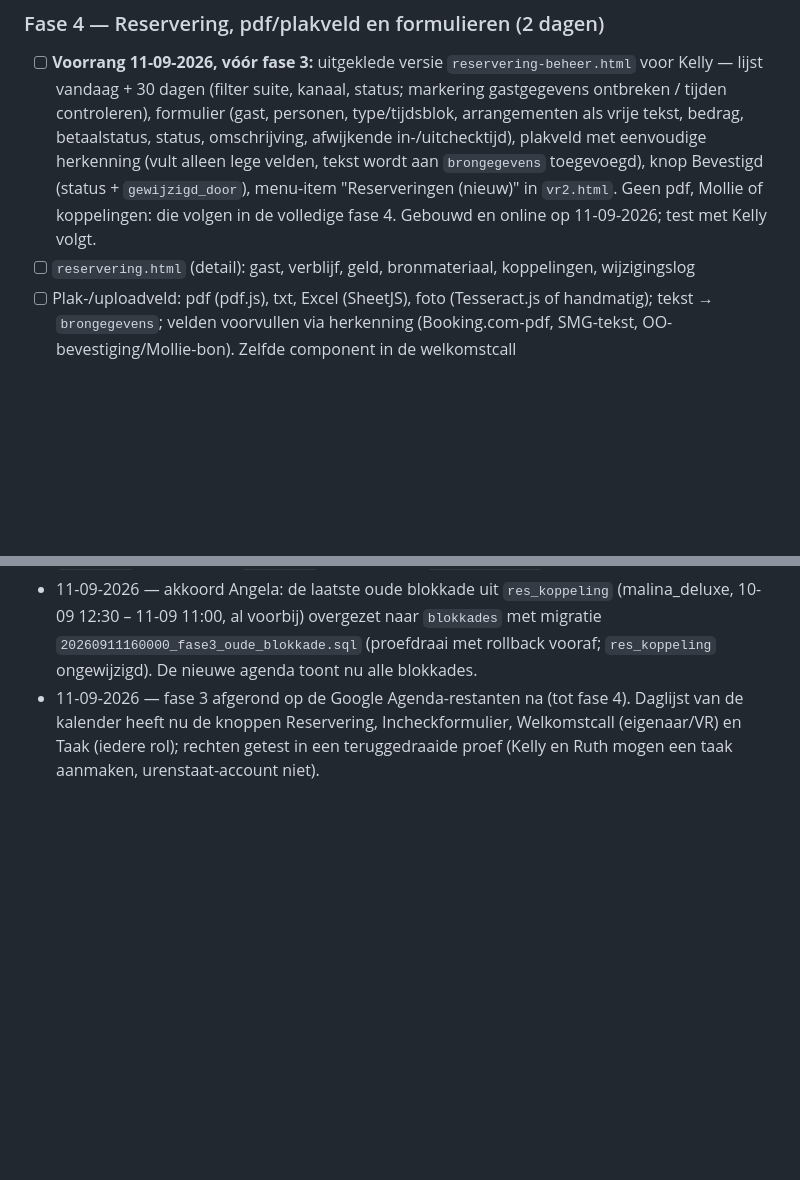
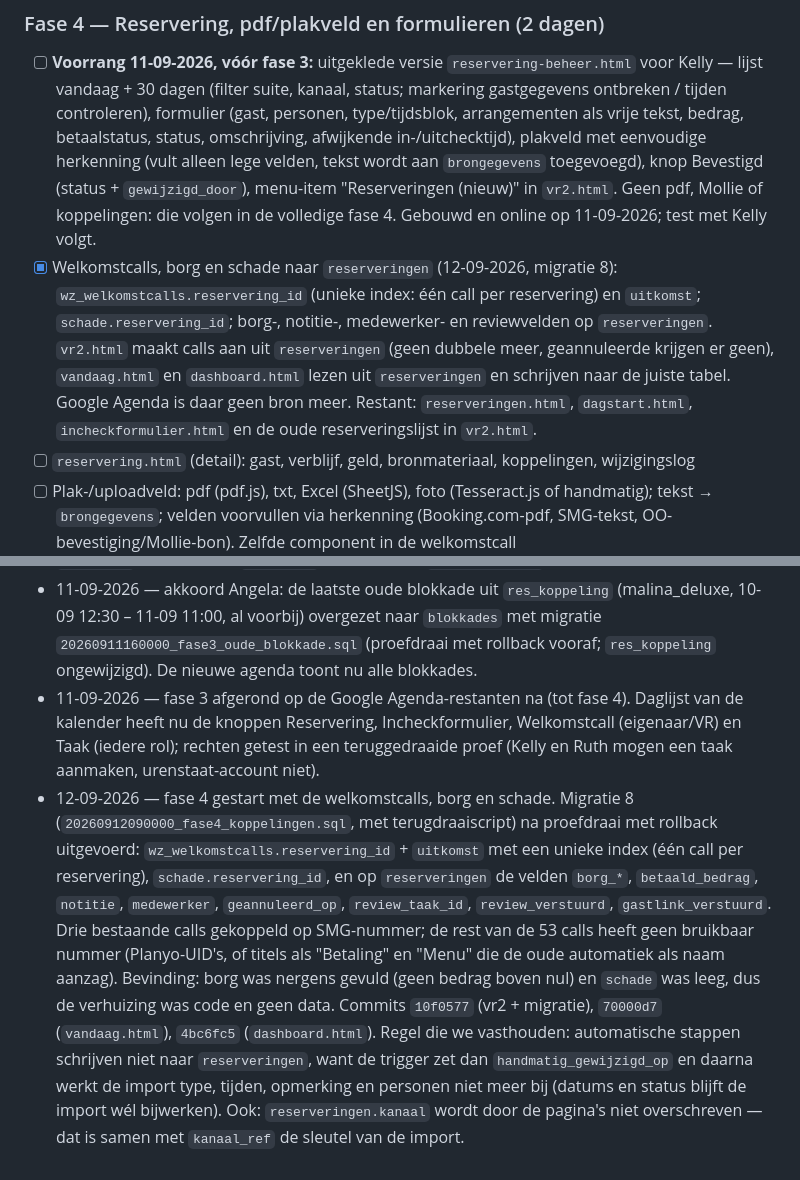
Before and after one commit to BWFcheckin/bwf-incheck, a Markdown page: PLAN-AGENDA-EN-RESERVERINGEN.md, 2 parts joined by grey strips. Rendered like a GitHub page; blank space fills up the shorter version.

Commit message:
Plan bijgewerkt: fase 4 welkomstcalls, borg en schade afgevinkt
Co-Authored-By: Claude Opus 5 (1M context) <noreply@anthropic.com>
Claude-Session: https://claude.ai/code/session_018cvWGCCK5yJKA1xgWCCfvE

```diff
--- a/PLAN-AGENDA-EN-RESERVERINGEN.md
+++ b/PLAN-AGENDA-EN-RESERVERINGEN.md
@@ -189,6 +189,7 @@ Geen Make-scenario's: de import draait volledig in Supabase.
 
 ### Fase 4 — Reservering, pdf/plakveld en formulieren (2 dagen)
 - [ ] **Voorrang 11-09-2026, vóór fase 3:** uitgeklede versie `reservering-beheer.html` voor Kelly — lijst vandaag + 30 dagen (filter suite, kanaal, status; markering gastgegevens ontbreken / tijden controleren), formulier (gast, personen, type/tijdsblok, arrangementen als vrije tekst, bedrag, betaalstatus, status, omschrijving, afwijkende in-/uitchecktijd), plakveld met eenvoudige herkenning (vult alleen lege velden, tekst wordt aan `brongegevens` toegevoegd), knop Bevestigd (status + `gewijzigd_door`), menu-item "Reserveringen (nieuw)" in `vr2.html`. Geen pdf, Mollie of koppelingen: die volgen in de volledige fase 4. Gebouwd en online op 11-09-2026; test met Kelly volgt.
+- [x] Welkomstcalls, borg en schade naar `reserveringen` (12-09-2026, migratie 8): `wz_welkomstcalls.reservering_id` (unieke index: één call per reservering) en `uitkomst`; `schade.reservering_id`; borg-, notitie-, medewerker- en reviewvelden op `reserveringen`. `vr2.html` maakt calls aan uit `reserveringen` (geen dubbele meer, geannuleerde krijgen er geen), `vandaag.html` en `dashboard.html` lezen uit `reserveringen` en schrijven naar de juiste tabel. Google Agenda is daar geen bron meer. Restant: `reserveringen.html`, `dagstart.html`, `incheckformulier.html` en de oude reserveringslijst in `vr2.html`.
 - [ ] `reservering.html` (detail): gast, verblijf, geld, bronmateriaal, koppelingen, wijzigingslog
 - [ ] Plak-/uploadveld: pdf (pdf.js), txt, Excel (SheetJS), foto (Tesseract.js of handmatig); tekst → `brongegevens`; velden voorvullen via herkenning (Booking.com-pdf, SMG-tekst, OO-bevestiging/Mollie-bon). Zelfde component in de welkomstcall
 - [ ] Incheckformulieren-dropdown met drie staten: **klaargezet** (na welkomstcall), **nieuw/leeg**, **definitief**
@@ -291,3 +292,4 @@ cd ~/bwf-incheck && git pull
 - 11-09-2026 — besluiten Angela: vr2 welkomstcall-automatiek blijft tot fase 4 op de oude agendafeed (advies); `vandaag.html`, `reserveringen.html` en het oude overzicht/reserveringskaart in `dashboard.html` blijven tot fase 4 op Google Agenda/`res_koppeling`. `reservering-aanmaken.html`: blokkeren schrijft nu naar `blokkades` (bron `handmatig`), de lijst leest `blokkades`, opheffen zet `actief = false`.
 - 11-09-2026 — akkoord Angela: de laatste oude blokkade uit `res_koppeling` (malina_deluxe, 10-09 12:30 – 11-09 11:00, al voorbij) overgezet naar `blokkades` met migratie `20260911160000_fase3_oude_blokkade.sql` (proefdraai met rollback vooraf; `res_koppeling` ongewijzigd). De nieuwe agenda toont nu alle blokkades.
 - 11-09-2026 — fase 3 afgerond op de Google Agenda-restanten na (tot fase 4). Daglijst van de kalender heeft nu de knoppen Reservering, Incheckformulier, Welkomstcall (eigenaar/VR) en Taak (iedere rol); rechten getest in een teruggedraaide proef (Kelly en Ruth mogen een taak aanmaken, urenstaat-account niet).
+- 12-09-2026 — fase 4 gestart met de welkomstcalls, borg en schade. Migratie 8 (`20260912090000_fase4_koppelingen.sql`, met terugdraaiscript) na proefdraai met rollback uitgevoerd: `wz_welkomstcalls.reservering_id` + `uitkomst` met een unieke index (één call per reservering), `schade.reservering_id`, en op `reserveringen` de velden `borg_*`, `betaald_bedrag`, `notitie`, `medewerker`, `geannuleerd_op`, `review_taak_id`, `review_verstuurd`, `gastlink_verstuurd`. Drie bestaande calls gekoppeld op SMG-nummer; de rest van de 53 calls heeft geen bruikbaar nummer (Planyo-UID's, of titels als "Betaling" en "Menu" die de oude automatiek als naam aanzag). Bevinding: borg was nergens gevuld (geen bedrag boven nul) en `schade` was leeg, dus de verhuizing was code en geen data. Commits `10f0577` (vr2 + migratie), `70000d7` (`vandaag.html`), `4bc6fc5` (`dashboard.html`). Regel die we vasthouden: automatische stappen schrijven niet naar `reserveringen`, want de trigger zet dan `handmatig_gewijzigd_op` en daarna werkt de import type, tijden, opmerking en personen niet meer bij (datums en status blijft de import wél bijwerken). Ook: `reserveringen.kanaal` wordt door de pagina's niet overschreven — dat is samen met `kanaal_ref` de sleutel van de import.
```
